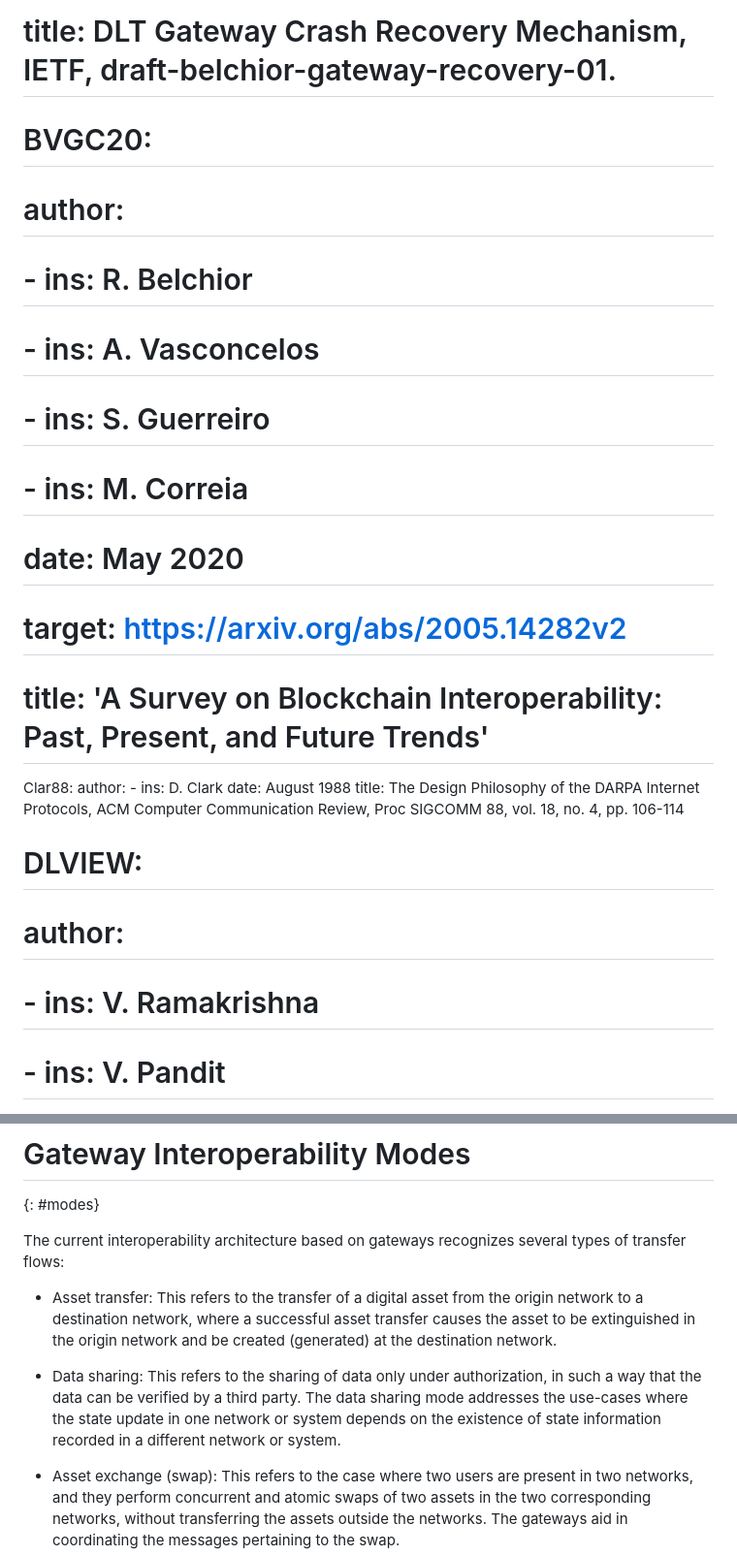
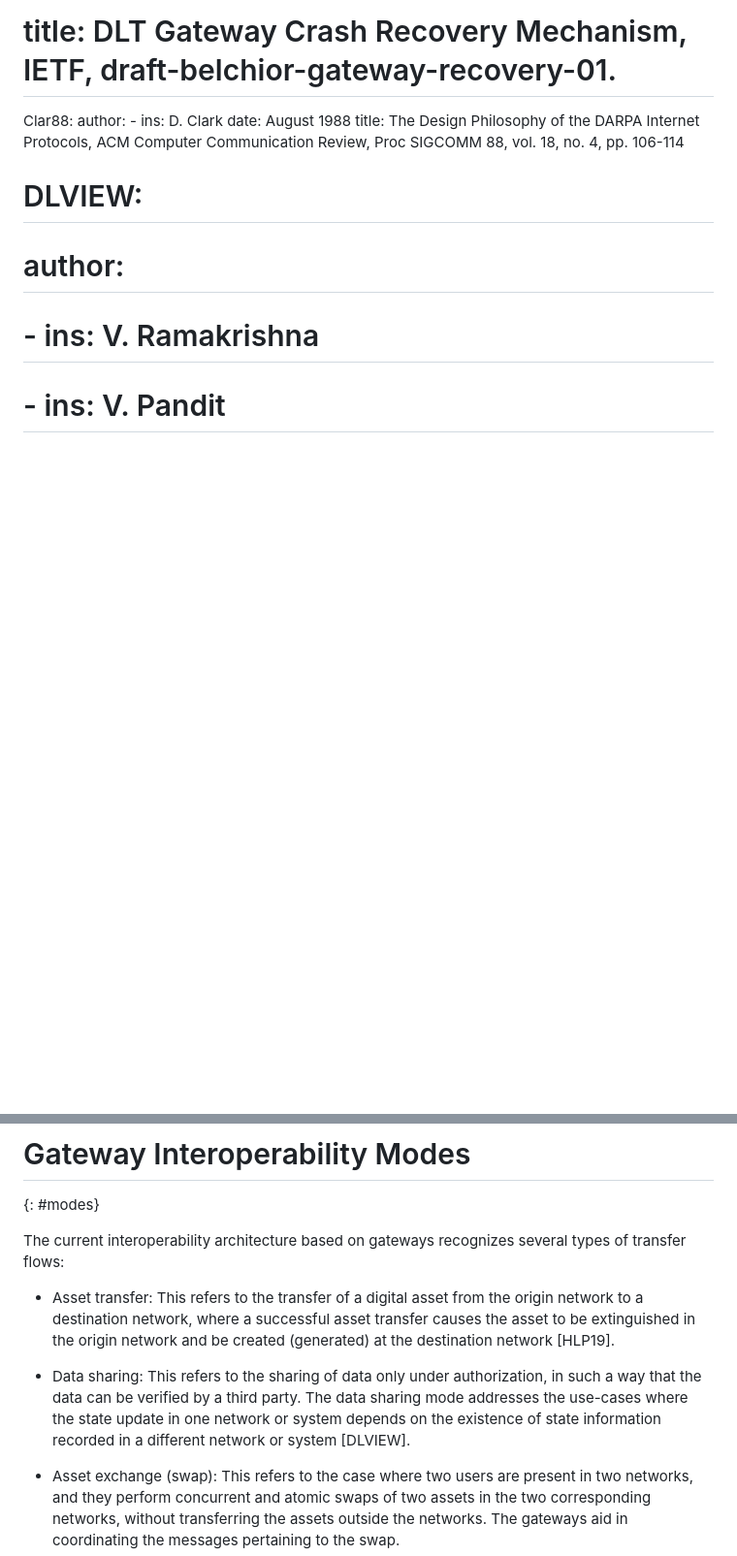
Before and after one commit to ietf-satp/draft-ietf-satp-architecture, a Markdown page: draft-ietf-satp-architecture.md, 2 parts joined by grey strips. Shown at 97% size. Drawn GitHub-style; blank space fills up the shorter version.

```diff
--- a/draft-ietf-satp-architecture.md
+++ b/draft-ietf-satp-architecture.md
@@ -67,15 +67,6 @@ informative:
 #    date: March 2021
 #    target: https://datatracker.ietf.org/doc/draft-belchior-gateway-recovery/
 #    title: DLT Gateway Crash Recovery Mechanism, IETF, draft-belchior-gateway-recovery-01.
-#  BVGC20:
-#    author:
-#    - ins: R. Belchior
-#    - ins: A. Vasconcelos
-#    - ins: S. Guerreiro
-#    - ins: M. Correia
-#    date: May 2020
-#    target: https://arxiv.org/abs/2005.14282v2
-#    title: 'A Survey on Blockchain Interoperability: Past, Present, and Future Trends'
   Clar88:
     author:
     - ins: D. Clark
@@ -374,13 +359,13 @@ on gateways recognizes several types of transfer flows:
 from the origin network to a destination network,
 where a successful asset transfer causes the asset
 to be extinguished in the origin network and be created (generated)
-at the destination network.
+at the destination network [HLP19].
 
  * Data sharing: This refers to the sharing of data only under authorization,
 in such a way that the data can be verified by a third party.
 The data sharing mode addresses the use-cases where
 the state update in one network or system depends on the existence of state information
-recorded in a different network or system.
+recorded in a different network or system [DLVIEW].
 
  * Asset exchange (swap): This refers to the case where
 two users are present in two networks,
```
Also changed, not shown: other parts of draft-ietf-satp-architecture.md (+0 -6 lines).
